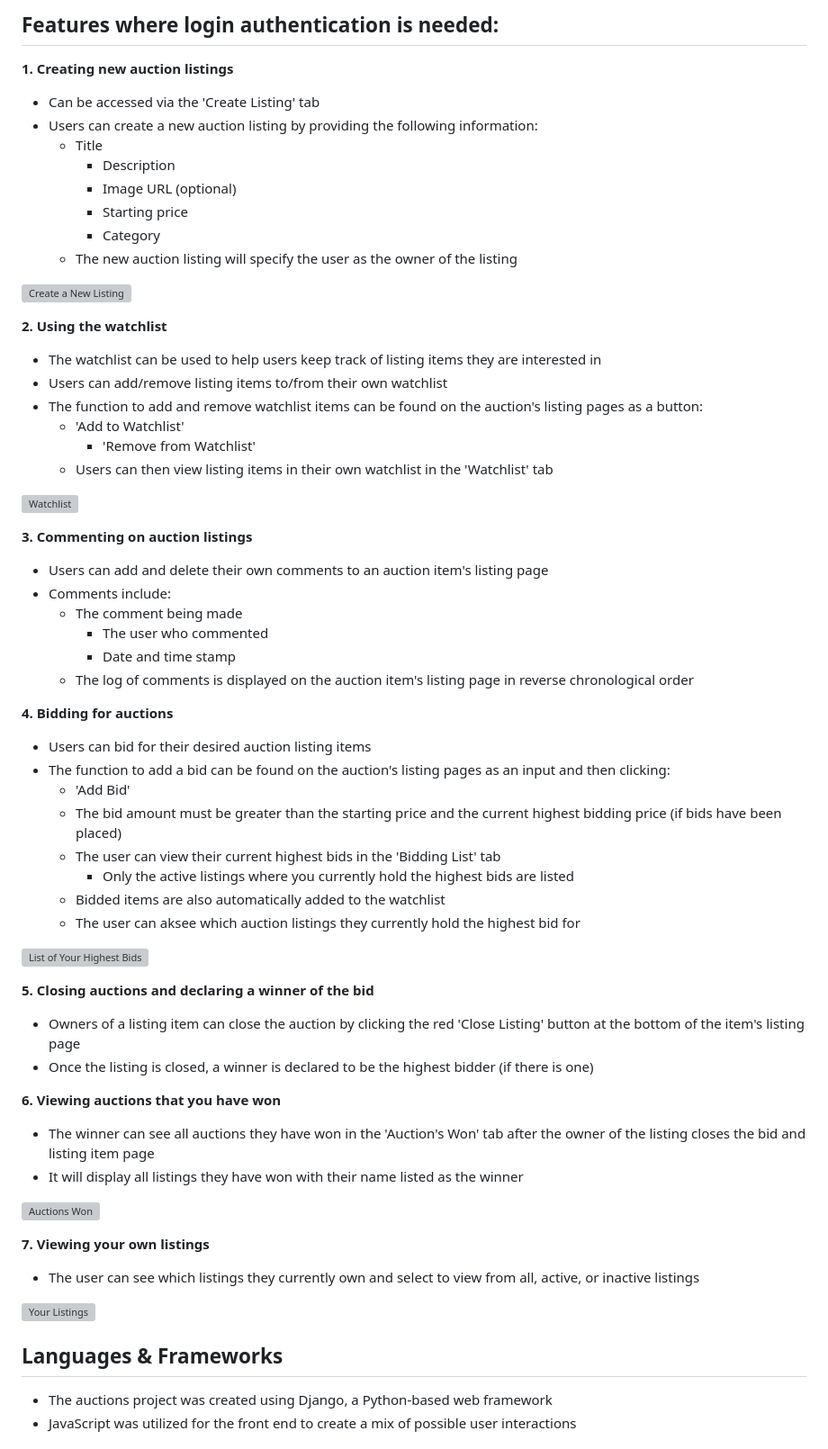
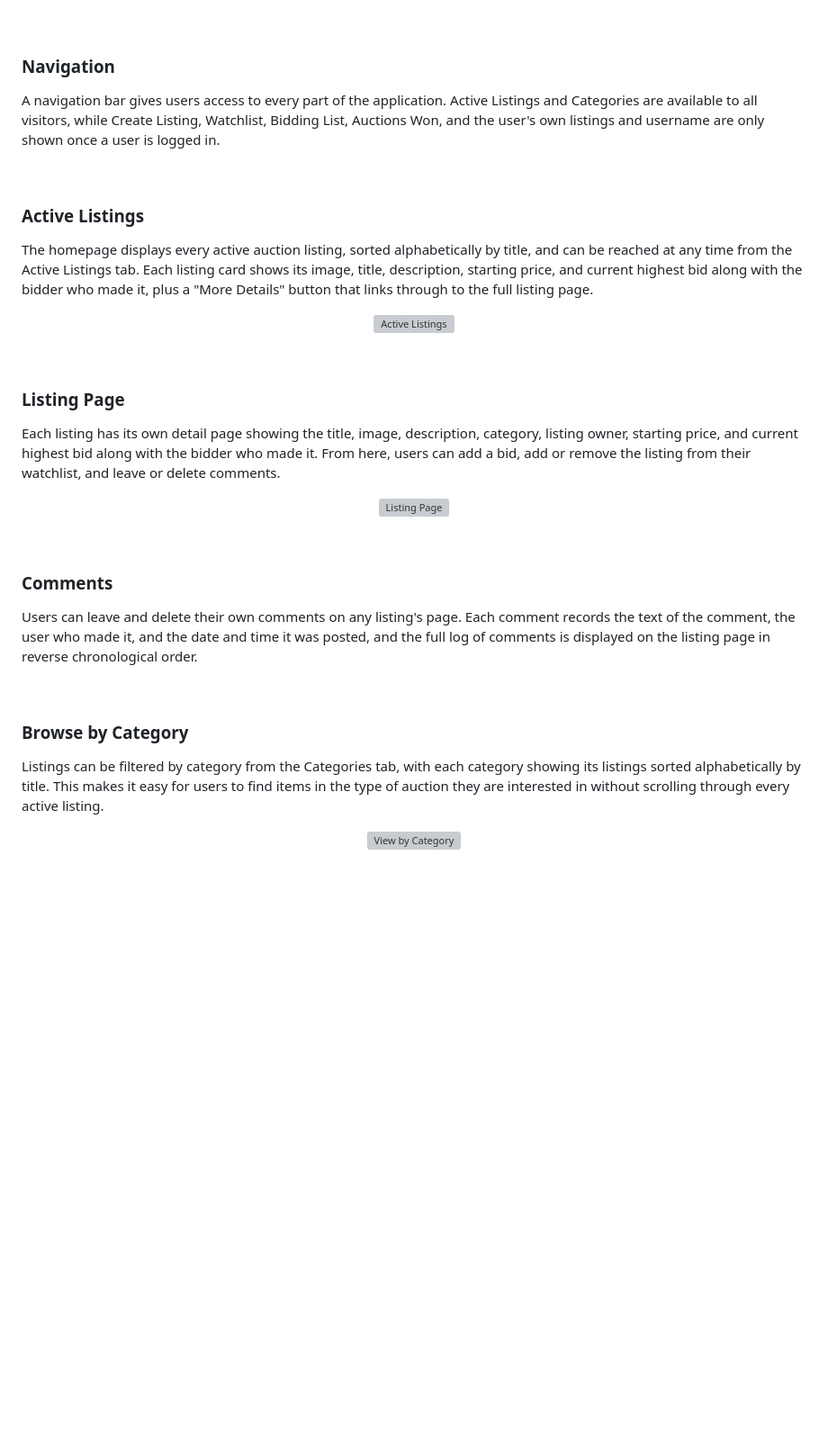
Before and after one commit to steph-xue/auctions, a Markdown page: README.md, the part around one of its changes. Shown at 90% size. Drawn GitHub-style; blank space fills up the shorter version; grey boxes are pictures that could not be loaded.

```diff
--- a/README.md
+++ b/README.md
@@ -62,75 +33,32 @@ The auctions project allows the user to view and create new auction listings, as
 
-## Features where login authentication is needed:
-**1. Creating new auction listings**
-   - Can be accessed via the 'Create Listing' tab
-   - Users can create a new auction listing by providing the following information:
-      - Title
-        - Description
-        - Image URL (optional)
-        - Starting price
-        - Category
-      - The new auction listing will specify the user as the owner of the listing
-&nbsp;
+<br>
 
-![Create a New Listing](/auctions/static/auctions/images/create_listing.png?raw=true "Create a New Listing")
-<br></br>
+### Navigation
+A navigation bar gives users access to every part of the application. Active Listings and Categories are available to all visitors, while Create Listing, Watchlist, Bidding List, Auctions Won, and the user's own listings and username are only shown once a user is logged in.
 
-**2. Using the watchlist**
-   - The watchlist can be used to help users keep track of listing items they are interested in
-   - Users can add/remove listing items to/from their own watchlist
-   - The function to add and remove watchlist items can be found on the auction's listing pages as a button:
-      - 'Add to Watchlist'
-         - 'Remove from Watchlist'
-      - Users can then view listing items in their own watchlist in the 'Watchlist' tab
-&nbsp;
+<br>
 
-![Watchlist](/auctions/static/auctions/images/watchlist.png?raw=true "Watchlist")
-<br></br>
+### Active Listings
+The homepage displays every active auction listing, sorted alphabetically by title, and can be reached at any time from the Active Listings tab. Each listing card shows its image, title, description, starting price, and current highest bid along with the bidder who made it, plus a "More Details" button that links through to the full listing page.
 
-**3. Commenting on auction listings**
-   - Users can add and delete their own comments to an auction item's listing page
-   - Comments include:
-      - The comment being made
-        - The user who commented
-        - Date and time stamp
-      - The log of comments is displayed on the auction item's listing page in reverse chronological order
-<br></br>
+<p align="center"><img src="/auctions/static/auctions/images/active_listings.png?raw=true" alt="Active Listings" width="700"></p>
 
-**4. Bidding for auctions**
-   - Users can bid for their desired auction listing items
-   - The function to add a bid can be found on the auction's listing pages as an input and then clicking:
-      - 'Add Bid'
-      - The bid amount must be greater than the starting price and the current highest bidding price (if bids have been placed)
-      - The user can view their current highest bids in the 'Bidding List' tab
-        - Only the active listings where you currently hold the highest bids are listed
-      - Bidded items are also automatically added to the watchlist
-      - The user can aksee which auction listings they currently hold the highest bid for
-&nbsp;
+<br>
 
-![List of Your Highest Bids](/auctions/static/auctions/images/bidding_list.png?raw=true "List of Your Highest Bids")
-<br></br>
+### Listing Page
+Each listing has its own detail page showing the title, image, description, category, listing owner, starting price, and current highest bid along with the bidder who made it. From here, users can add a bid, add or remove the listing from their watchlist, and leave or delete comments.
 
-**5. Closing auctions and declaring a winner of the bid**
-   - Owners of a listing item can close the auction by clicking the red 'Close Listing' button at the bottom of the item's listing page
-   - Once the listing is closed, a winner is declared to be the highest bidder (if there is one)
-<br></br>
+<p align="center"><img src="/auctions/static/auctions/images/listing_page.png?raw=true" alt="Listing Page" width="700"></p>
 
-**6. Viewing auctions that you have won**
-   - The winner can see all auctions they have won in the 'Auction's Won' tab after the owner of the listing closes the bid and listing item page
-   - It will display all listings they have won with their name listed as the winner
-&nbsp;
+<br>
 
-![Auctions Won](/auctions/static/auctions/images/auctions_won.png?raw=true "Auctions Won")
-<br></br>
+### Comments
+Users can leave and delete their own comments on any listing's page. Each comment records the text of the comment, the user who made it, and the date and time it was posted, and the full log of comments is displayed on the listing page in reverse chronological order.
 
-**7. Viewing your own listings**
-   - The user can see which listings they currently own and select to view from all, active, or inactive listings
-&nbsp;
+<br>
 
-![Your Listings](/auctions/static/auctions/images/your_listings.png?raw=true "Your Listings")
-<br></br>
+### Browse by Category
+Listings can be filtered by category from the Categories tab, with each category showing its listings sorted alphabetically by title. This makes it easy for users to find items in the type of auction they are interested in without scrolling through every active listing.
 
-## Languages & Frameworks
-- The auctions project was created using Django, a Python-based web framework
-- JavaScript was utilized for the front end to create a mix of possible user interactions
+<p align="center"><img src="/auctions/static/auctions/images/view_category.png?raw=true" alt="View by Category" width="700"></p>
 
```
Also changed, not shown: other parts of README.md (+133 -64 lines).
